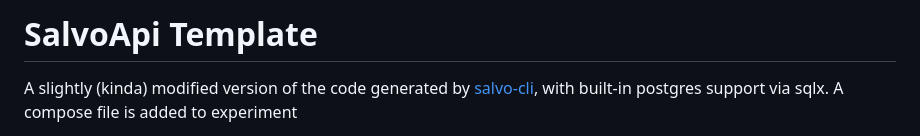
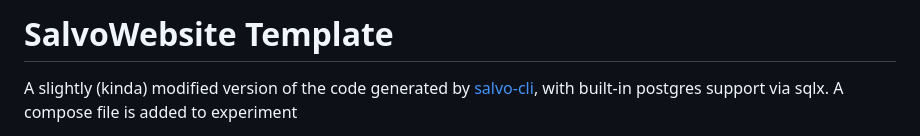
Before and after one commit to piorpiedev/SalvoWebsite-Template, a Markdown page: README.md, the part around the change. Rendered like a GitHub page.

Commit message:
docs: fix typo in template name

```diff
--- a/README.md
+++ b/README.md
@@ -1,4 +1,4 @@
-# SalvoApi Template
+# SalvoWebsite Template
 
 A slightly (kinda) modified version of the code generated by [salvo-cli](https://github.com/salvo-rs/salvo-cli), with built-in postgres support via sqlx. A compose file is added to experiment
 
```
